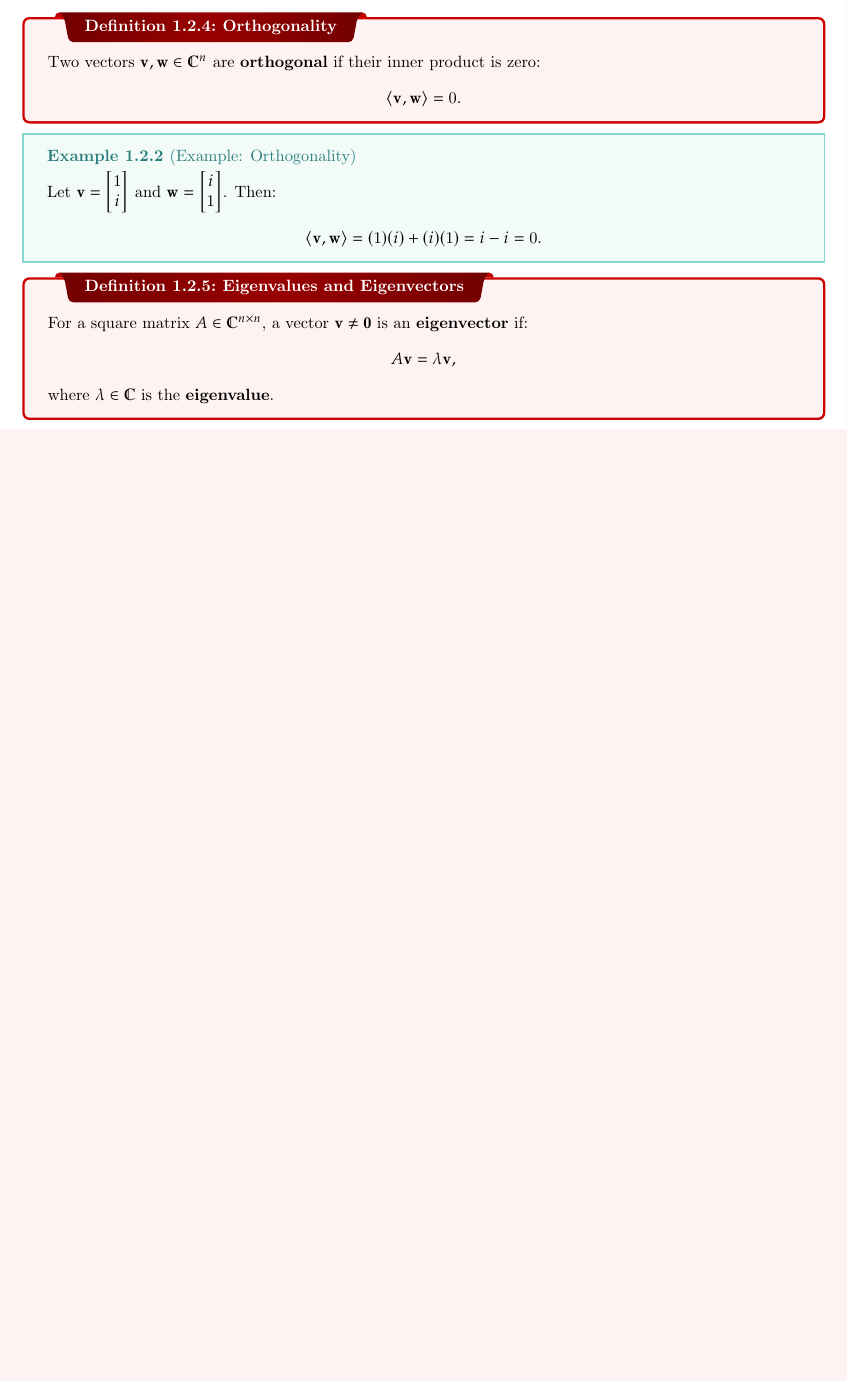
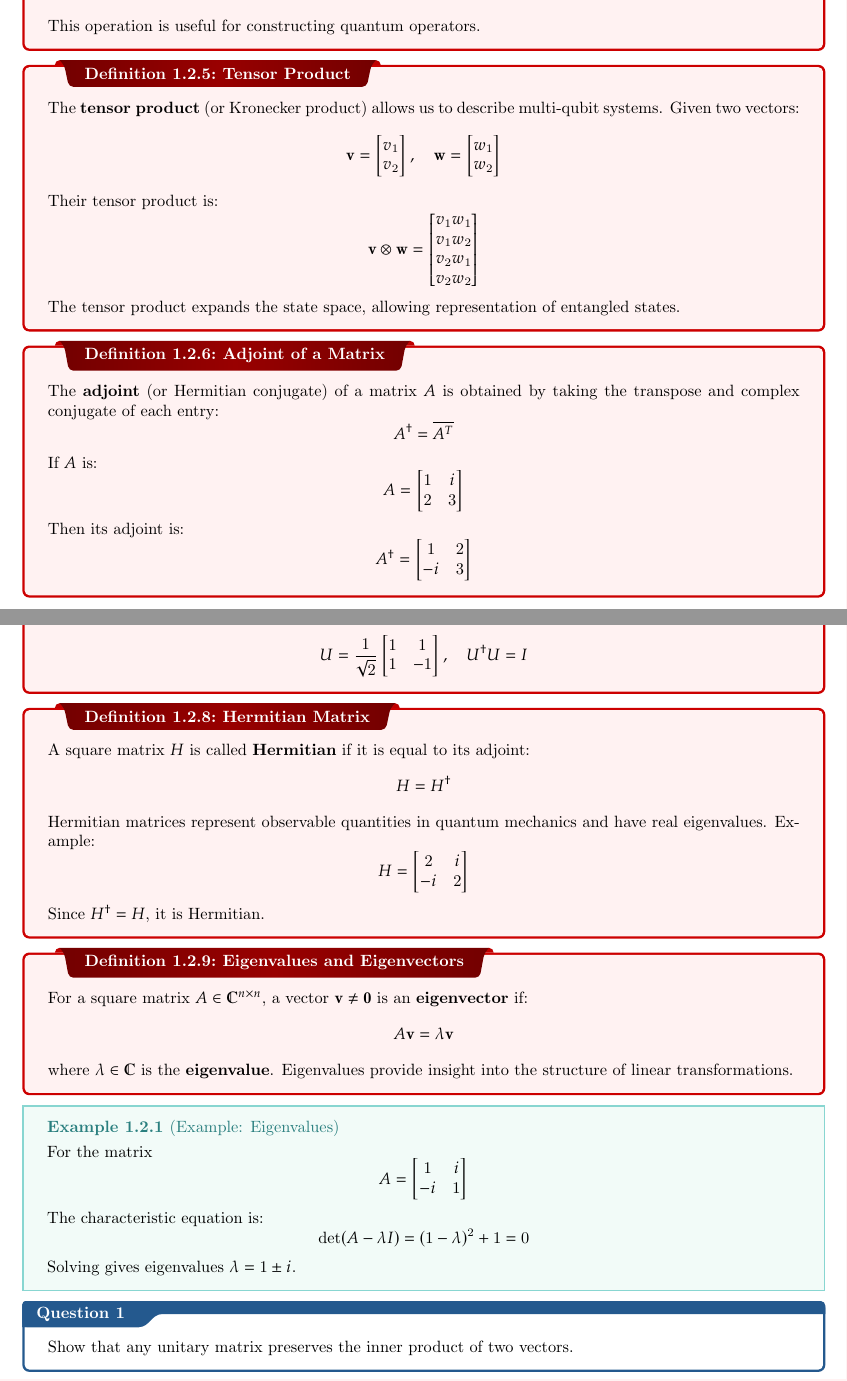
Before and after one commit to micahkepe/comp458-notes, a LaTeX thesis (main.tex, which reads lectures/phase-i/lecture2.tex): part of page 5 of 11 before the commit and two parts of pages 5 and 6 of 12 after it, the two joined at a grey line, cut at the place of the change, the shorter picture padded with empty space. Compiled offline with pdfLaTeX.

Commit message:
Expanded lecture 2 notes

```diff
--- a/lectures/phase-i/lecture2.tex
+++ b/lectures/phase-i/lecture2.tex
@@ -15 +42,0 @@ A row vector is the complex conjugate transpose (adjoint) of a column vector:
-\ex{Example: Inner Product}{Let $\mathbf{v} = \begin{bmatrix} 1 + i \\ 2 \end{bmatrix}$ and $\mathbf{w} = \begin{bmatrix} 3 \\ i \end{bmatrix}$. Then:
@@ -20,10 +50,92 @@ A row vector is the complex conjugate transpose (adjoint) of a column vector:
+\mathbf{v}\mathbf{w}^\dagger =
+\begin{bmatrix} v_1 \\ v_2 \\ \vdots \\ v_m \end{bmatrix}
+\begin{bmatrix} \overline{w_1} & \overline{w_2} & \dots & \overline{w_n} \end{bmatrix}
+\]
+This operation is useful for constructing quantum operators.}
 
-\dfn{Orthogonality}{Two vectors $\mathbf{v}, \mathbf{w} \in \mathbb{C}^n$ are \textbf{orthogonal} if their inner product is zero:
-\[ \langle \mathbf{v}, \mathbf{w} \rangle = 0. \]}
+\dfn{Tensor Product}{The \textbf{tensor product} (or Kronecker product) allows us to describe multi-qubit systems. Given two vectors:
+\[
+\mathbf{v} = \begin{bmatrix} v_1 \\ v_2 \end{bmatrix}, \quad
+\mathbf{w} = \begin{bmatrix} w_1 \\ w_2 \end{bmatrix}
+\]
+Their tensor product is:
+\[
+\mathbf{v} \otimes \mathbf{w} =
+\begin{bmatrix}
+v_1 w_1 \\
+v_1 w_2 \\
+v_2 w_1 \\
+v_2 w_2
+\end{bmatrix}
+\]
+The tensor product expands the state space, allowing representation of entangled states.}
 
-\ex{Example: Orthogonality}{Let $\mathbf{v} = \begin{bmatrix} 1 \\ i \end{bmatrix}$ and $\mathbf{w} = \begin{bmatrix} i \\ 1 \end{bmatrix}$. Then:
-\[ \langle \mathbf{v}, \mathbf{w} \rangle = (1)(i) + (i)(1) = i - i = 0. \]}
+\dfn{Adjoint of a Matrix}{The \textbf{adjoint} (or Hermitian conjugate) of a matrix $A$ is obtained by taking the transpose and complex conjugate of each entry:
+\[
+A^\dagger = \overline{A^T}
+\]
+If $A$ is:
+\[
+A = \begin{bmatrix}
+1 & i \\
+2 & 3
+\end{bmatrix}
+\]
+Then its adjoint is:
+\[
+A^\dagger =
+\begin{bmatrix}
+1 & 2 \\
+- i & 3
+\end{bmatrix}
+\]}
+
+\dfn{Unitary Matrix}{A square matrix $U$ is called \textbf{unitary} if its adjoint is equal to its inverse:
+\[
+U^\dagger U = I
+\]
+where $I$ is the identity matrix. Unitary matrices preserve the norm of quantum states and represent reversible quantum operations. Example:
+\[
+U = \frac{1}{\sqrt{2}}
+\begin{bmatrix}
+1 & 1 \\
+1 & -1
+\end{bmatrix}, \quad U^\dagger U = I
+\]}
+
+\dfn{Hermitian Matrix}{A square matrix $H$ is called \textbf{Hermitian} if it is equal to its adjoint:
+\[
+H = H^\dagger
+\]
+Hermitian matrices represent observable quantities in quantum mechanics and have real eigenvalues. Example:
+\[
+H = \begin{bmatrix}
+2 & i \\
+- i & 2
+\end{bmatrix}
+\]
+Since $H^\dagger = H$, it is Hermitian.}
 
 \dfn{Eigenvalues and Eigenvectors}{For a square matrix $A \in \mathbb{C}^{n \times n}$, a vector $\mathbf{v} \neq \mathbf{0}$ is an \textbf{eigenvector} if:
-\[ A\mathbf{v} = \lambda\mathbf{v}, \]
-where $\lambda \in \mathbb{C}$ is the \textbf{eigenvalue}.}
+\[
+A\mathbf{v} = \lambda\mathbf{v}
+\]
+where $\lambda \in \mathbb{C}$ is the \textbf{eigenvalue}. Eigenvalues provide insight into the structure of linear transformations.}
+
+\ex{Example: Eigenvalues}{For the matrix
+\[
+A = \begin{bmatrix} 1 & i \\ -i & 1 \end{bmatrix}
+\]
+The characteristic equation is:
+\[
+\det(A - \lambda I) = (1 - \lambda)^2 + 1 = 0
+\]
+Solving gives eigenvalues $\lambda = 1 \pm i$.}
+
+\qs{}{Show that any unitary matrix preserves the inner product of two vectors.}
+
+\sol{Since a unitary matrix satisfies \( U^\dagger U = I \), we have:
+\[
+\langle U\mathbf{v}, U\mathbf{w} \rangle = \mathbf{v}^\dagger (U^\dagger U) \mathbf{w} = \mathbf{v}^\dagger \mathbf{w}
+\]
+Thus, inner products are preserved.}
```
Also changed, not shown: main.pdf, lectures/phase-i/lecture2.tex (43 more changed lines).
